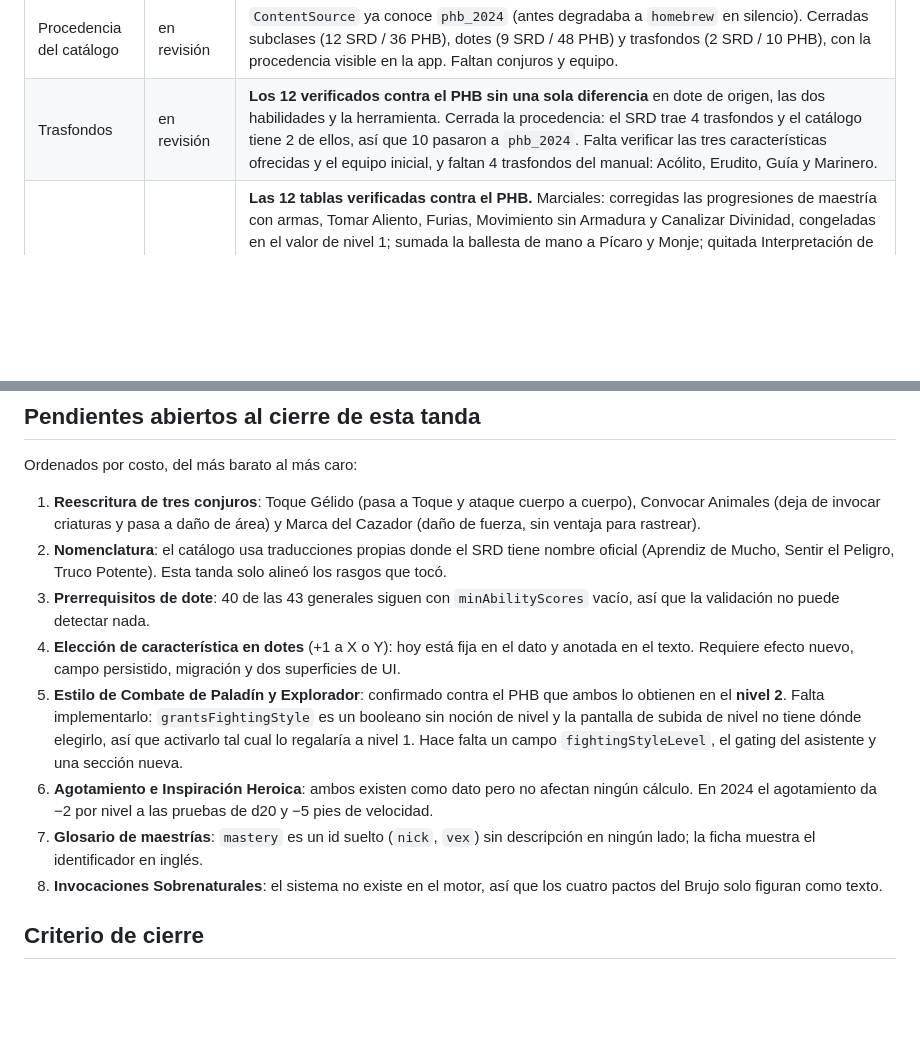
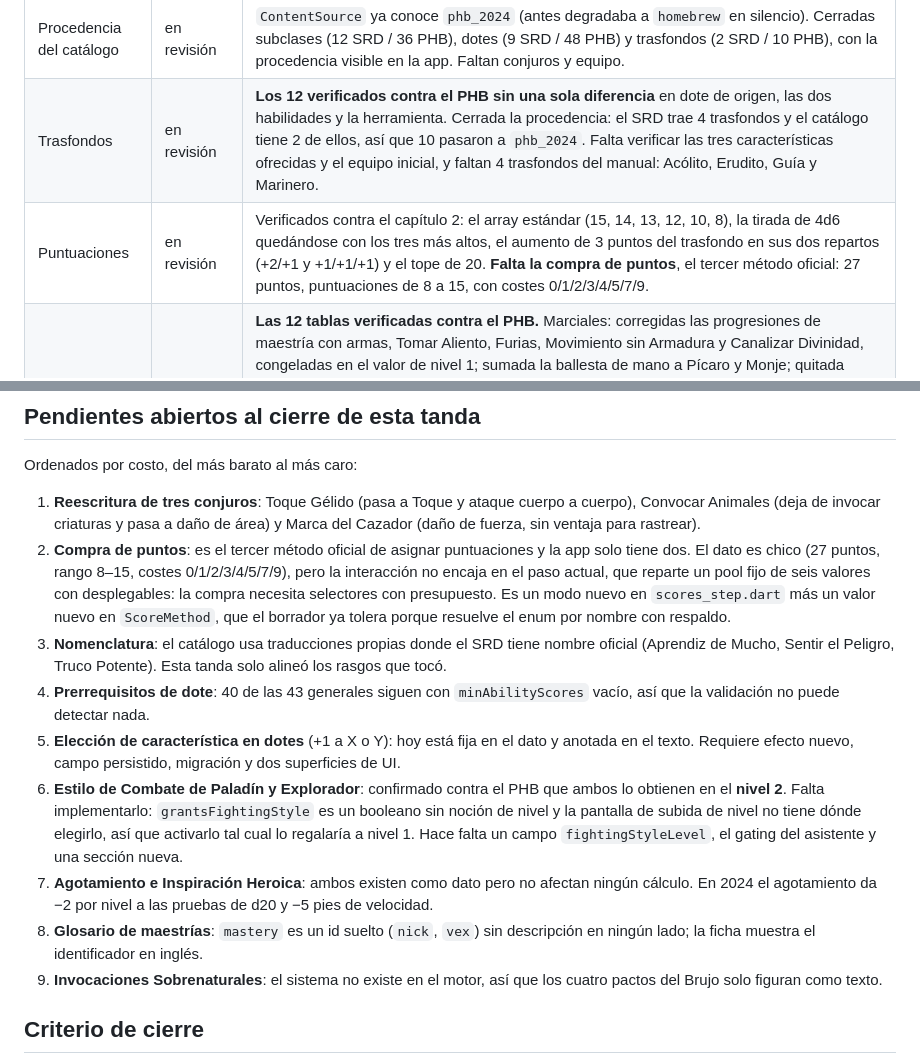
Before and after one commit to gasToledo/Proyecto-DnD, a Markdown page: docs/auditoria-reglas-2024.md, 2 parts joined by grey strips. Rendered like a GitHub page; blank space fills up the shorter version.

Commit message:
docs(auditoria): registrar la verificacion del capitulo 2 y la compra de puntos
El array estandar, la tirada de 4d6 quedandose con los tres mas altos, el
aumento de 3 puntos del trasfondo en sus dos repartos y el tope de 20
coinciden con el manual.

Falta el tercer metodo oficial, la compra de puntos. Queda anotado con su
dato completo y con por que no entra en esta tanda: el paso actual reparte un
pool fijo de seis valores con desplegables y la compra necesita selectores
con presupuesto, asi que es un modo de UI nuevo.

Co-Authored-By: Claude Opus 5 <noreply@anthropic.com>

```diff
--- a/docs/auditoria-reglas-2024.md
+++ b/docs/auditoria-reglas-2024.md
@@ -63,6 +63,7 @@ Estados: `pendiente`, `en revisión`, `corregido` y `verificado`.
 | Magia de linaje | corregido | INT/SAB/CAR ahora es una elección persistida. Se agregó Artificio Druídico al Elfo de los Bosques y se corrigieron los usos de Hablar con los Animales del Gnomo de los Bosques. |
 | Procedencia del catálogo | en revisión | `ContentSource` ya conoce `phb_2024` (antes degradaba a `homebrew` en silencio). Cerradas subclases (12 SRD / 36 PHB), dotes (9 SRD / 48 PHB) y trasfondos (2 SRD / 10 PHB), con la procedencia visible en la app. Faltan conjuros y equipo. |
 | Trasfondos | en revisión | **Los 12 verificados contra el PHB sin una sola diferencia** en dote de origen, las dos habilidades y la herramienta. Cerrada la procedencia: el SRD trae 4 trasfondos y el catálogo tiene 2 de ellos, así que 10 pasaron a `phb_2024`. Falta verificar las tres características ofrecidas y el equipo inicial, y faltan 4 trasfondos del manual: Acólito, Erudito, Guía y Marinero. |
+| Puntuaciones | en revisión | Verificados contra el capítulo 2: el array estándar (15, 14, 13, 12, 10, 8), la tirada de 4d6 quedándose con los tres más altos, el aumento de 3 puntos del trasfondo en sus dos repartos (+2/+1 y +1/+1/+1) y el tope de 20. **Falta la compra de puntos**, el tercer método oficial: 27 puntos, puntuaciones de 8 a 15, con costes 0/1/2/3/4/5/7/9. |
 | Clases | en revisión | **Las 12 tablas verificadas contra el PHB.** Marciales: corregidas las progresiones de maestría con armas, Tomar Aliento, Furias, Movimiento sin Armadura y Canalizar Divinidad, congeladas en el valor de nivel 1; sumada la ballesta de mano a Pícaro y Monje; quitada Interpretación de la lista del Pícaro. Lanzadoras: Canalizar Divinidad del Clérigo (3 a nivel 6, 4 a nivel 18) y Forma Salvaje del Druida (3 a nivel 6, 4 a nivel 17) tenían el mismo defecto; el Druida perdió la armadura media, que en 2024 ya no tiene. Las 12 salvaciones y los 6 valores de trucos iniciales coinciden. Faltan los rasgos de nivel 8 a 20, el equipo inicial y las competencias con herramientas, que son contenido nuevo. |
 | Subclases | en revisión | Corregida la progresión del Evocador (Experto en Evocación a 3, Esculpir Conjuros a 6) y separada la procedencia: 12 SRD y 36 PHB. Falta verificar los rasgos de las 47 restantes. |
 | Dotes | en revisión | Iniciado en la Magia pasó a origen, Habilidoso a repetible, y se corrigieron Acechador, Tirador de Élite y el estilo Arma Grande. Prerrequisito real en Apresador, Maestro de Armas Grandes y Tirador de Élite. Falta el prerrequisito de las 40 generales restantes, la elección de característica (+1 a X o Y), Observador, y las dotes que el SRD no incluye. |
@@ -121,25 +122,32 @@ Ordenados por costo, del más barato al más caro:
 1. **Reescritura de tres conjuros**: Toque Gélido (pasa a Toque y ataque cuerpo
    a cuerpo), Convocar Animales (deja de invocar criaturas y pasa a daño de
    área) y Marca del Cazador (daño de fuerza, sin ventaja para rastrear).
-2. **Nomenclatura**: el catálogo usa traducciones propias donde el SRD tiene
+2. **Compra de puntos**: es el tercer método oficial de asignar puntuaciones y
+   la app solo tiene dos. El dato es chico (27 puntos, rango 8–15, costes
+   0/1/2/3/4/5/7/9), pero la interacción no encaja en el paso actual, que
+   reparte un pool fijo de seis valores con desplegables: la compra necesita
+   selectores con presupuesto. Es un modo nuevo en `scores_step.dart` más un
+   valor nuevo en `ScoreMethod`, que el borrador ya tolera porque resuelve el
+   enum por nombre con respaldo.
+3. **Nomenclatura**: el catálogo usa traducciones propias donde el SRD tiene
    nombre oficial (Aprendiz de Mucho, Sentir el Peligro, Truco Potente). Esta
    tanda solo alineó los rasgos que tocó.
-3. **Prerrequisitos de dote**: 40 de las 43 generales siguen con
+4. **Prerrequisitos de dote**: 40 de las 43 generales siguen con
    `minAbilityScores` vacío, así que la validación no puede detectar nada.
-4. **Elección de característica en dotes** (+1 a X o Y): hoy está fija en el
+5. **Elección de característica en dotes** (+1 a X o Y): hoy está fija en el
    dato y anotada en el texto. Requiere efecto nuevo, campo persistido,
    migración y dos superficies de UI.
-5. **Estilo de Combate de Paladín y Explorador**: confirmado contra el PHB que
+6. **Estilo de Combate de Paladín y Explorador**: confirmado contra el PHB que
    ambos lo obtienen en el **nivel 2**. Falta implementarlo: `grantsFightingStyle`
    es un booleano sin noción de nivel y la pantalla de subida de nivel no tiene
    dónde elegirlo, así que activarlo tal cual lo regalaría a nivel 1. Hace falta
    un campo `fightingStyleLevel`, el gating del asistente y una sección nueva.
-6. **Agotamiento e Inspiración Heroica**: ambos existen como dato pero no
+7. **Agotamiento e Inspiración Heroica**: ambos existen como dato pero no
    afectan ningún cálculo. En 2024 el agotamiento da −2 por nivel a las pruebas
    de d20 y −5 pies de velocidad.
-7. **Glosario de maestrías**: `mastery` es un id suelto (`nick`, `vex`) sin
+8. **Glosario de maestrías**: `mastery` es un id suelto (`nick`, `vex`) sin
    descripción en ningún lado; la ficha muestra el identificador en inglés.
-8. **Invocaciones Sobrenaturales**: el sistema no existe en el motor, así que
+9. **Invocaciones Sobrenaturales**: el sistema no existe en el motor, así que
     los cuatro pactos del Brujo solo figuran como texto.
 
 ## Criterio de cierre
```
